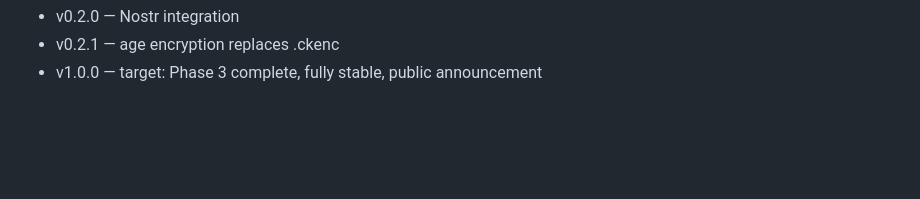
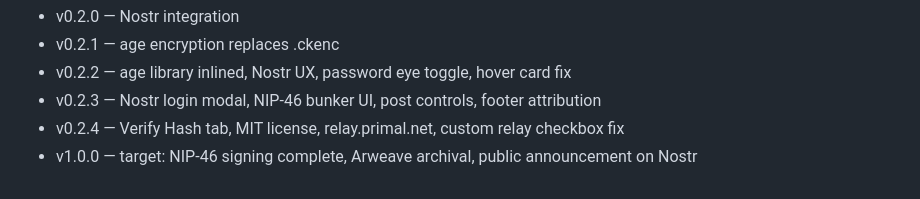
Before and after one commit to keithmeola/cypher-keep, a Markdown page: BRIEF.md, the part around one of its changes. GitHub-like rendering; blank space fills up the shorter version.

```diff
--- a/BRIEF.md
+++ b/BRIEF.md
@@ -92,3 +112,6 @@ Payment rail: WebLN / Lightning throughout. No accounts, no credit cards, no KYC
 - v0.2.0 — Nostr integration
 - v0.2.1 — age encryption replaces .ckenc
-- v1.0.0 — target: Phase 3 complete, fully stable, public announcement
+- v0.2.2 — age library inlined, Nostr UX, password eye toggle, hover card fix
+- v0.2.3 — Nostr login modal, NIP-46 bunker UI, post controls, footer attribution
+- v0.2.4 — Verify Hash tab, MIT license, relay.primal.net, custom relay checkbox fix
+- v1.0.0 — target: NIP-46 signing complete, Arweave archival, public announcement on Nostr
```
Also changed, not shown: other parts of BRIEF.md (+70 -50 lines).
